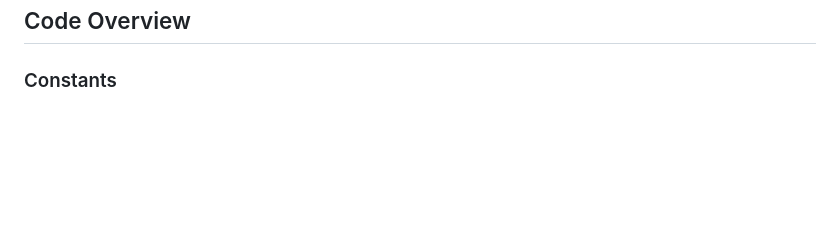
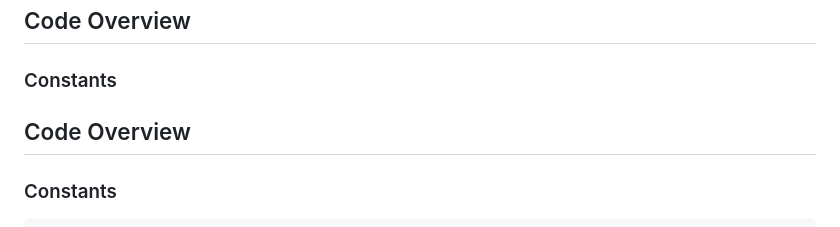
Before and after one commit to vicheath/SBA_308A, a Markdown page: readme.md, the part around the change. Drawn GitHub-style; blank space fills up the shorter version.

````diff
--- a/readme.md
+++ b/readme.md
@@ -22,7 +22,11 @@ To use the Pokemon Card Generator:
 
 ### Constants
 
-<!-- ```javascript
+## Code Overview
+
+### Constants
+
+```javascript
 const typeColor = {
   bug: "#26de81",
   dragon: "#ffeaa7",
````
